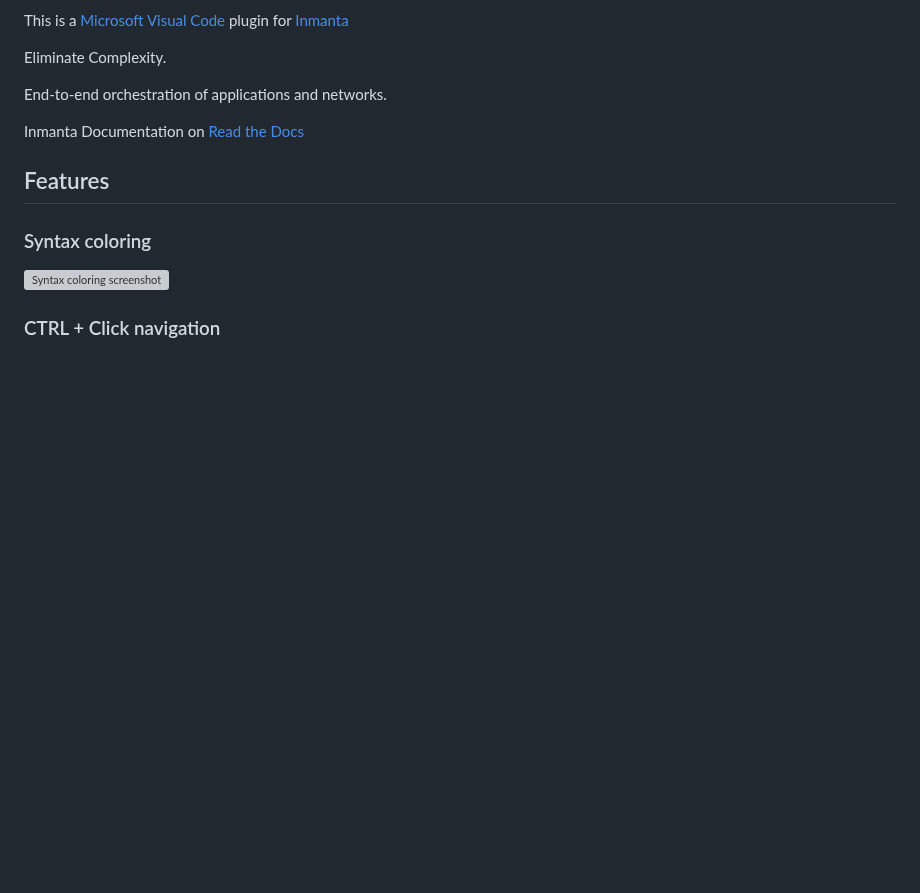
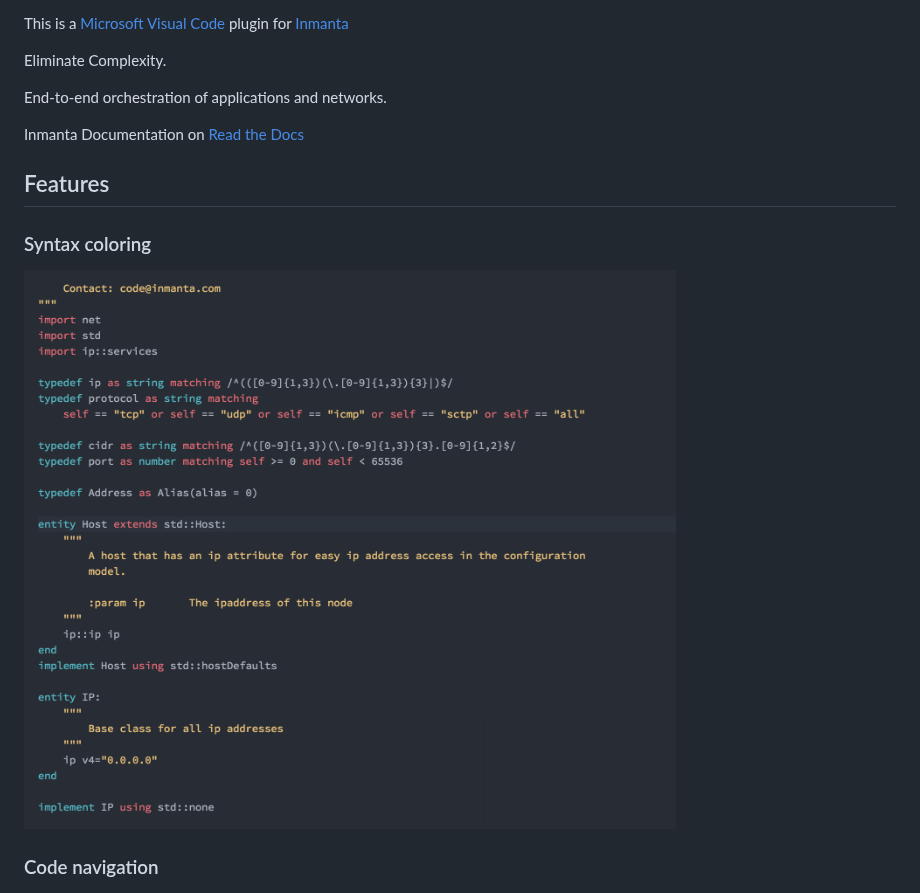
Before and after one commit to inmanta/vscode-inmanta, a Markdown page: README.md, the part around the change. Drawn GitHub-style; blank space fills up the shorter version; grey boxes are pictures that could not be loaded.

```diff
--- a/README.md
+++ b/README.md
@@ -14,7 +14,7 @@ Inmanta Documentation on [Read the Docs](https://inmanta.com/resources/docs/)
 ### Syntax coloring
 ![Syntax coloring screenshot](images/screenshot-syntax-coloring.png)
 
-### CTRL + Click navigation
+### Code navigation
 ![Navigation screenshot](images/screenshot-ctrl-click.png)
 
 ### Compilation error reporting
```
Also changed, not shown: images/screenshot-ctrl-click.png (added), images/screenshot-error-reporting.png (added), images/screenshot-settings.png (added), images/screenshot-syntax-coloring.png (renamed from images/screenshot.png).
